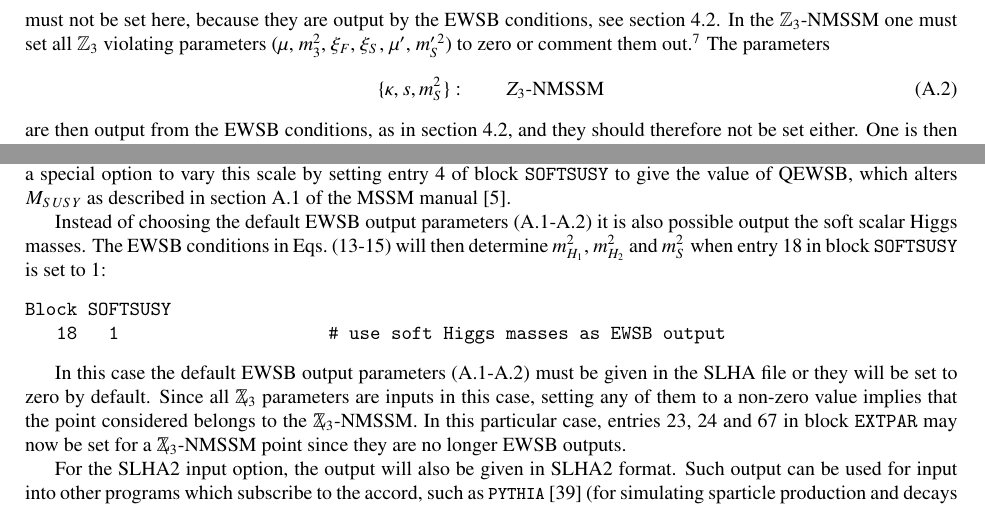
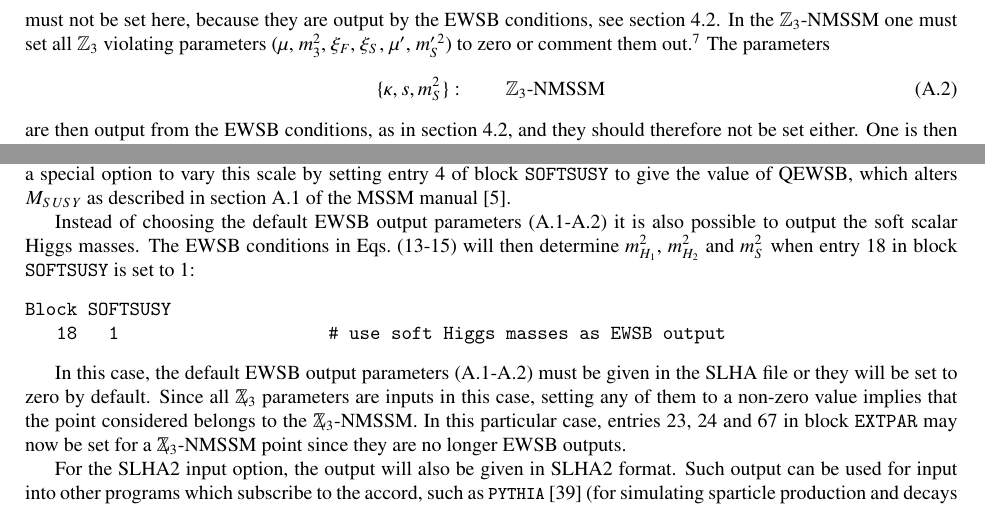
Before and after one commit to BAllanach/softsusy, a LaTeX paper (doc/nmssmManual.tex): two parts of pages 11 and 12 of 24, joined at a grey line, cut so that both start at the same text. Compiled offline with pdfLaTeX.

Commit message:
Fixed two typos in Appendix A

```diff
--- a/doc/nmssmManual.tex
+++ b/doc/nmssmManual.tex
@@ -910,7 +910,7 @@ out.%
   %
 The parameters
 \begin{equation}
-  \{\kappa,s,m_S^2\}: \qquad Z_3\mbox{-NMSSM} \label{eq:Z3_ewsb}
+  \{\kappa,s,m_S^2\}: \qquad \mathbb{Z}_3\mbox{-NMSSM} \label{eq:Z3_ewsb}
 \end{equation}
 are then output from the EWSB conditions, as in section \ref{ewsb}, and they should
 therefore not be set either.  One is then left with the following three
@@ -952,7 +952,7 @@ setting entry 4 of block \SOFTSUSY\ to give the value of QEWSB, which alters
 $M_{SUSY}$ as described in section A.1 of the MSSM manual \cite{Allanach:2001kg}.
 
 Instead of choosing the default EWSB output parameters (\ref{eq:Z3v_ewsb}-\ref{eq:Z3_ewsb})
-it is also possible output the soft scalar Higgs masses.  The EWSB conditions in
+it is also possible to output the soft scalar Higgs masses.  The EWSB conditions in
 Eqs.~(\ref{eq:mind}-\ref{eq:mins}) will then determine $m_{H_1}^2$, $m_{H_2}^2$ and $m_S^2$
 when entry $18$ in block \SOFTSUSY\ is set to $1$:
 %
@@ -961,7 +961,7 @@ Block SOFTSUSY
    18   1                    # use soft Higgs masses as EWSB output
 \end{verbatim}
 
-In this case the default EWSB output parameters (\ref{eq:Z3v_ewsb}-\ref{eq:Z3_ewsb}) must be given in the SLHA file or they will be set to zero by default. Since all $\Zv$ parameters are inputs in this case, setting any of them to a non-zero value implies that the point considered belongs to the $\Zv$-NMSSM. In this particular case, entries 23, 24 and 67 in block {\tt EXTPAR} may now be set for a $\Zv$-NMSSM point since they are no longer EWSB outputs.
+In this case, the default EWSB output parameters (\ref{eq:Z3v_ewsb}-\ref{eq:Z3_ewsb}) must be given in the SLHA file or they will be set to zero by default. Since all $\Zv$ parameters are inputs in this case, setting any of them to a non-zero value implies that the point considered belongs to the $\Zv$-NMSSM. In this particular case, entries 23, 24 and 67 in block {\tt EXTPAR} may now be set for a $\Zv$-NMSSM point since they are no longer EWSB outputs.
 
 For the SLHA2 input option,
 the output will also be given in
```
